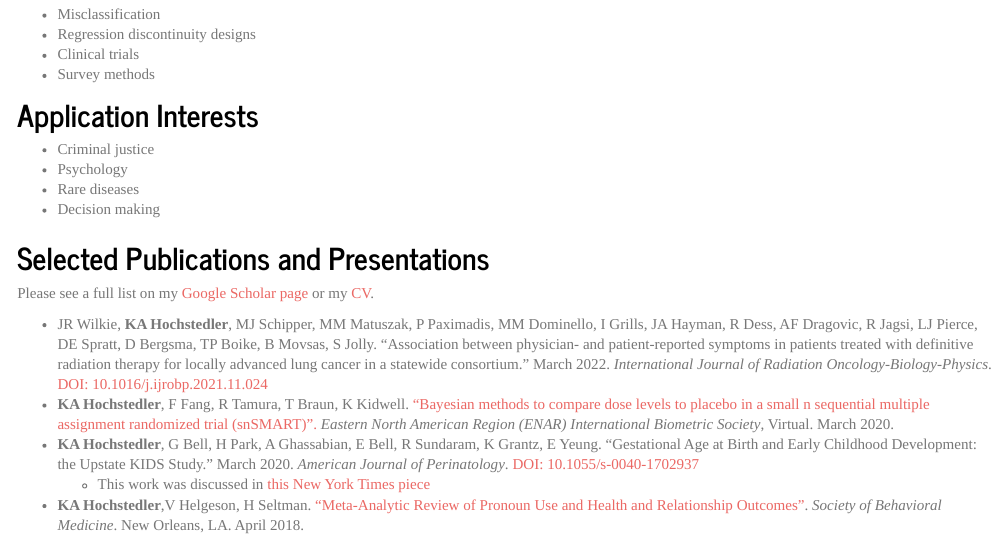
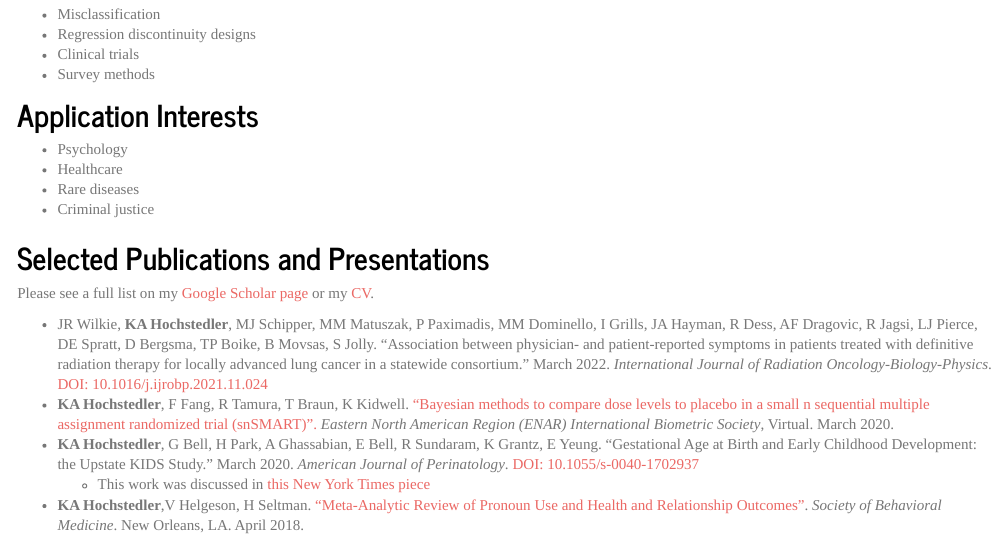
Before and after one commit to kimberlywebb/my_website, an R Markdown document (research.Rmd): the page in a window 1100 px wide, from 300 px down. Rendered offline with R 4.5, knitr and Pandoc, with nearby package versions.

Commit message:
update research interests

```diff
--- a/research.Rmd
+++ b/research.Rmd
@@ -35,10 +35,10 @@ output:
 
 ## Application Interests
 
+- Psychology
+- Healthcare
+- Rare diseases
 - Criminal justice
-- Psychology
-- Rare diseases
-- Decision making
 
 </div>
 <div style="margin-bottom:20px;">
```
Also changed, not shown: index.Rmd (+1 -1 lines).
